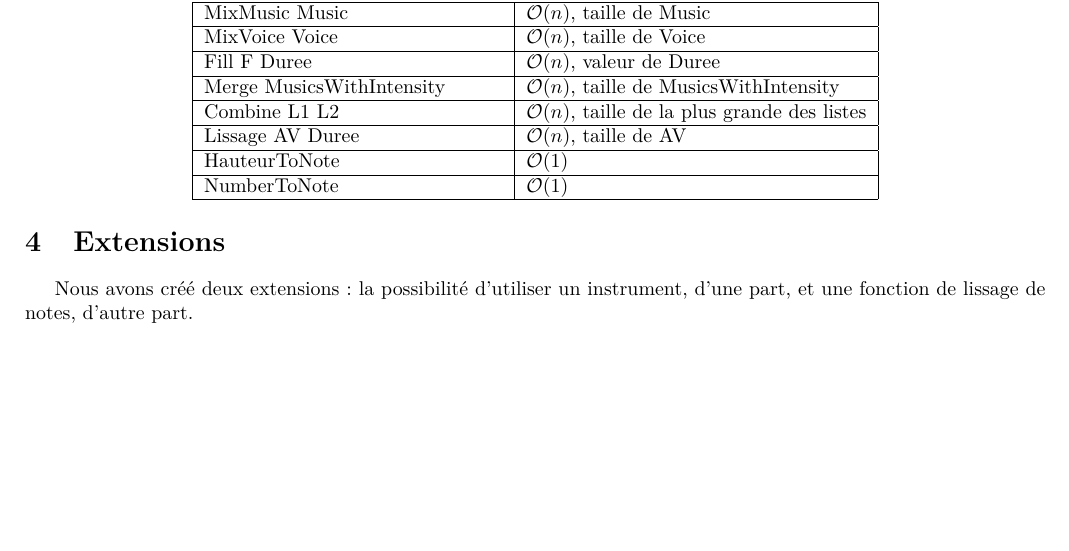
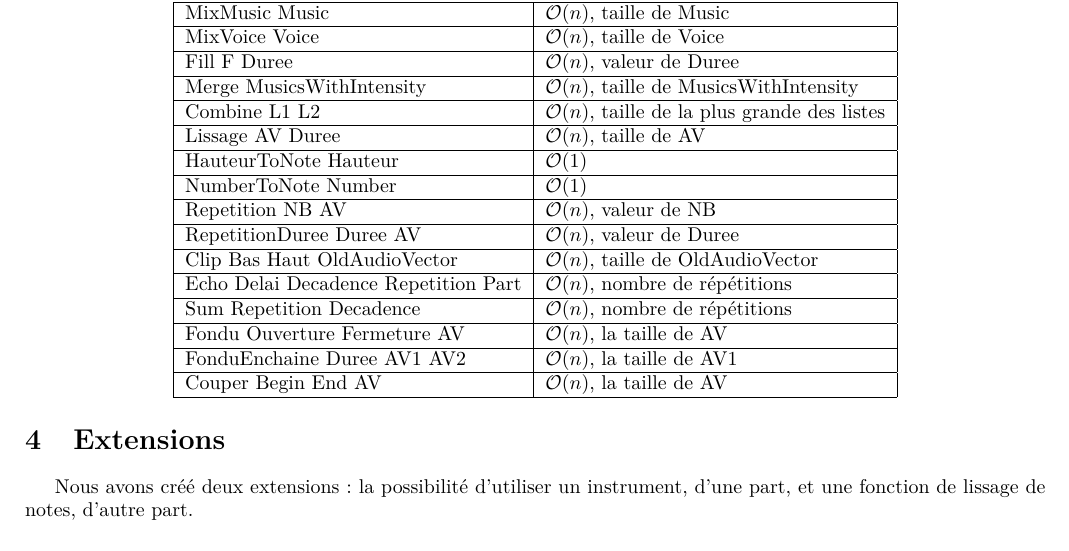
Before and after one commit to anpar/oz-project-fsa12, a LaTeX document (report/report.tex): part of page 2 of 3, cut so that both start at the same text, the shorter picture padded with empty space. Compiled offline with pdfLaTeX.

Commit message:
Final version of report

```diff
--- a/report/report.tex
+++ b/report/report.tex
@@ -118,40 +118,56 @@ utilisées.
 		\hline
 		InterpreteFlattened																& $\mathcal{O}(n)$ 									\\
 		\hline
-		DureeTrans WantedDuration Part 										& $\mathcal{O}(n)$, taille de Part								\\
+		DureeTrans WantedDuration Part 				& $\mathcal{O}(n)$, taille de Part								\\
 		\hline
-		Etirer Facteur Part																& $\mathcal{O}(n)$, taille de Part 						 	\\
+		Etirer Facteur Part										& $\mathcal{O}(n)$, taille de Part 						 	\\
 		\hline
-		Bourdon Note Part																	& $\mathcal{O}(n)$, taille de Part 						 	\\
+		Bourdon Note Part											& $\mathcal{O}(n)$, taille de Part 						 	\\
 		\hline
-		Transpose Demitons Part														& $\mathcal{O}(n)$, taille de Part 						 	\\
+		Transpose Demitons Part								& $\mathcal{O}(n)$, taille de Part 						 	\\
 		\hline
-		Instrument InstrumentAtom Part										& $\mathcal{O}(n)$, taille de Part								\\
+		Instrument InstrumentAtom Part				& $\mathcal{O}(n)$, taille de Part								\\
 		\hline
-		VoiceDuration ListEchantillon											& $\mathcal{O}(n)$, taille de ListEchantillon	 	\\
+		VoiceDuration ListEchantillon					& $\mathcal{O}(n)$, taille de ListEchantillon	 	\\
 		\hline
-		NumberOfSemiTones Note														& $\mathcal{O}(1)$ 														 	\\
+		NumberOfSemiTones Note								& $\mathcal{O}(1)$ 														 	\\
 		\hline
-		NameToNumber Name																	& $\mathcal{O}(1)$ 														 	\\
+		NameToNumber Name											& $\mathcal{O}(1)$ 														 	\\
 		\hline
-		ToNote Note																				& $\mathcal{O}(1)$ 															 \\
+		ToNote Note														& $\mathcal{O}(1)$ 															 \\
 		\hline
 		\hline
-		MixMusic Music																		& $\mathcal{O}(n)$, taille de Music						 \\
+		MixMusic Music												& $\mathcal{O}(n)$, taille de Music						 \\
 		\hline
-		MixVoice Voice																		& $\mathcal{O}(n)$, taille de Voice						 \\
+		MixVoice Voice												& $\mathcal{O}(n)$, taille de Voice						 \\
 		\hline
-		Fill F Duree																			& $\mathcal{O}(n)$, valeur de Duree						 \\
+		Fill F Duree													& $\mathcal{O}(n)$, valeur de Duree						 \\
 		\hline
-		Merge MusicsWithIntensity													& $\mathcal{O}(n)$, taille de MusicsWithIntensity	 \\
+		Merge MusicsWithIntensity							& $\mathcal{O}(n)$, taille de MusicsWithIntensity	 \\
 		\hline
-		Combine L1 L2																			& $\mathcal{O}(n)$, taille de la plus grande des listes	 \\
+		Combine L1 L2													& $\mathcal{O}(n)$, taille de la plus grande des listes	 \\
 		\hline
-		Lissage AV Duree																	& $\mathcal{O}(n)$, taille de AV								 \\
+		Lissage AV Duree											& $\mathcal{O}(n)$, taille de AV								 \\
 		\hline
-		HauteurToNote																			& $\mathcal{O}(1)$ 														 \\
+		HauteurToNote Hauteur									& $\mathcal{O}(1)$ 														 \\
 		\hline
-		NumberToNote																			& $\mathcal{O}(1)$ 														 \\
+		NumberToNote Number										& $\mathcal{O}(1)$ 														 \\
+		\hline
+		Repetition NB AV											& $\mathcal{O}(n)$, valeur de NB							 \\
+		\hline
+		RepetitionDuree Duree AV							& $\mathcal{O}(n)$, valeur de Duree										 \\
+		\hline
+		Clip Bas Haut OldAudioVector					& $\mathcal{O}(n)$, taille de OldAudioVector						 \\
+		\hline
+		Echo Delai Decadence Repetition Part	& $\mathcal{O}(n)$, nombre de répétitions							 \\
+		\hline
+		Sum Repetition Decadence							& $\mathcal{O}(n)$, nombre de répétitions						 \\
+		\hline
+		Fondu Ouverture Fermeture AV					& $\mathcal{O}(n)$, la taille de AV							 		\\
+		\hline
+		FonduEnchaine Duree AV1 AV2						& $\mathcal{O}(n)$,	la taille de AV1								 \\
+		\hline
+		Couper Begin End AV										& $\mathcal{O}(n)$, la taille de AV									 \\
 		\hline
 		\end{tabular}
 \end{center}
```
Also changed, not shown: report/report.pdf, 2 other files.
